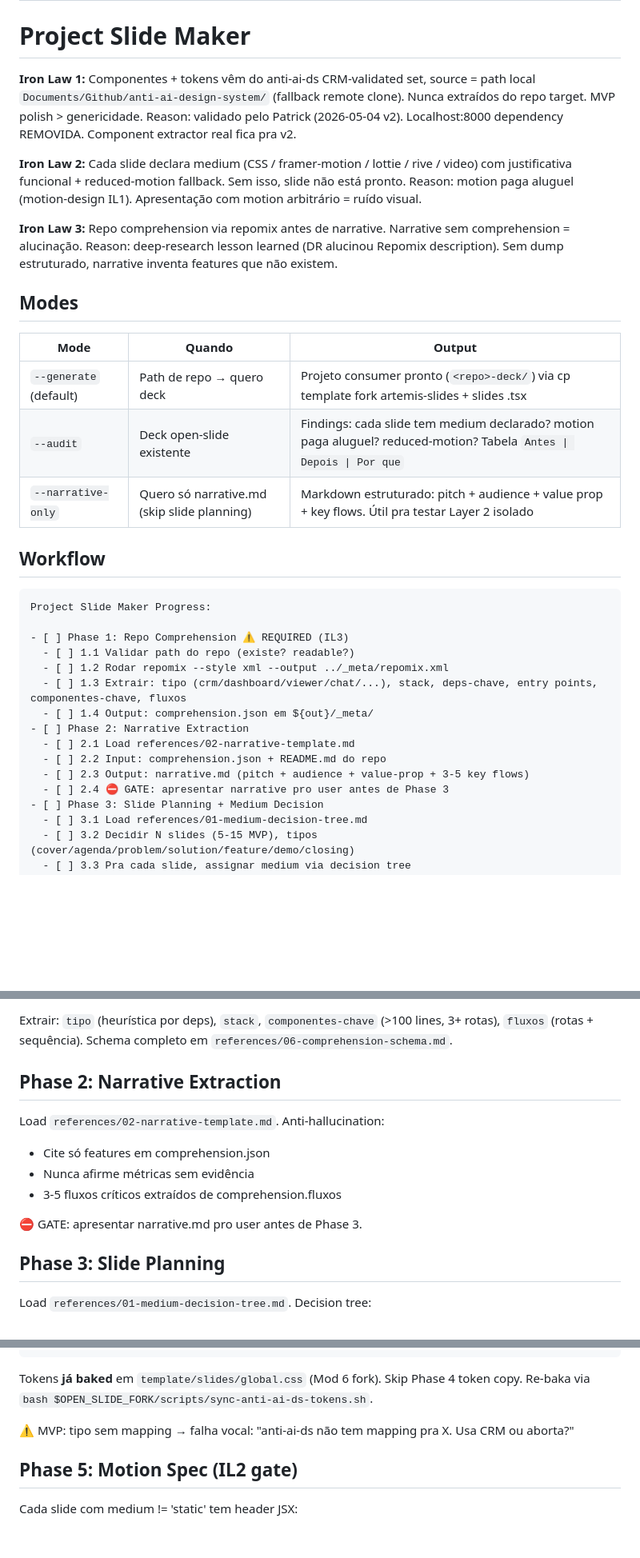
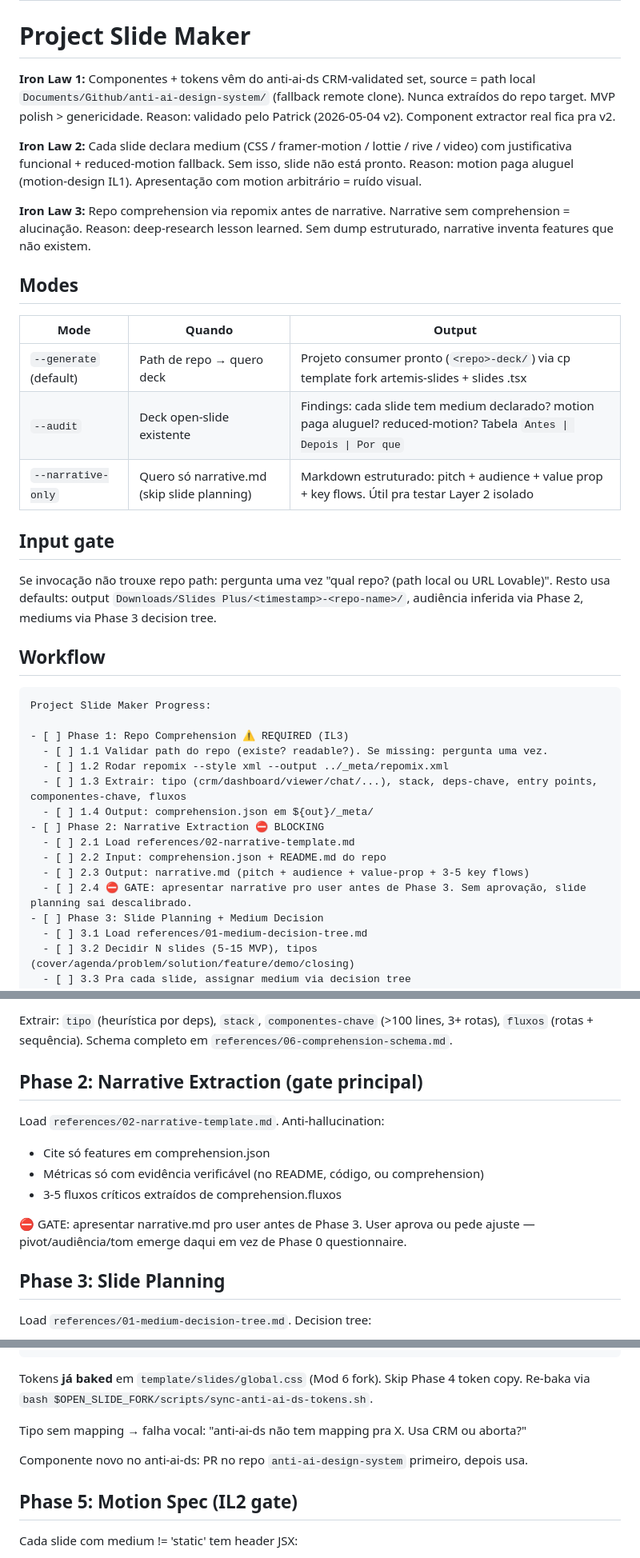
Before and after one commit to patrick-neuhaus/skillforge-arsenal, a Markdown page: skills/project-slide-maker/SKILL.md, 3 parts joined by grey strips. Shown at 80% size. GitHub-like rendering; blank space fills up the shorter version.

Commit message:
refactor(project-slide-maker): audit prompts — remove migration notes, reframe positivos
Audit Patrick (caveman feedback): prompt nao tem que falar coisa que nao adiciona — omite quando possivel.

SKILL.md changes:
- Iron Law 1: tira frase 'Localhost:8000 dependency REMOVIDA' (migration v1, v2 estavel)
- Anti-patterns: remove 3 entries
  - 'Localhost:8000 dependency — REMOVIDA v2' (migration)
  - 'Phase 7 so HTTP — gap v1 createRoot' (migration)
- Anti-pattern reframe positivo (2 entries):
  - 'Componente novo no anti-ai-ds set sem aprovacao Patrick — drift' -> 'Componente novo no anti-ai-ds: PR no repo primeiro, depois consome.'
  - 'Mais de 15 slides MVP — fica longo' -> 'Limite 5-15 slides MVP. Mais que isso = reuniao prospect cansa.'
- Phase 7 narrative: remove migration note (Mod 2 do fork previne createRoot, runtime grep cobre regressao). Substituido por just-the-rules.
- Nova section 'Input gate': se invocacao sem repo path, pergunta uma vez. Resto = defaults. Cobre validate.py warning sem virar Phase 0 questionnaire.
- Phase 2 promovida pra ⛔ BLOCKING (gate principal — narrative aprovacao replaces interview).

References changes:
- 03-anti-ai-ds-bridge.md: remove header migration 'v2 (2026-05-04): source = path local. Localhost:8000 dependency REMOVIDA.' Substituido por single line 'Source = path local filesystem.' Section 'Nao fazer' reframed -> 'Boundaries' positiva.
- 05-orchestrator-recipe.md: remove tabela 'Steps removidos vs v1' (info ja em MAINTENANCE.md + git log).

Validacao:
- skill-builder validate.py: PASS, 233 linhas, 1 warning soft (line count proximo de 250)
- prompt-engineer mental rubric: score sobe de 85 pra ~88 (R006 anti-patterns positivos sobe de 70 pra ~85)
- IL-10: skill em cooldown 2026-05-04..2026-05-11.

Co-Authored-By: Claude Opus 4.7 (1M context) <noreply@anthropic.com>

````diff
--- a/skills/project-slide-maker/SKILL.md
+++ b/skills/project-slide-maker/SKILL.md
@@ -5,11 +5,11 @@ description: "Gera apresentação de slides open-slide.dev a partir de repositó
 
 # Project Slide Maker
 
-**Iron Law 1:** Componentes + tokens vêm do anti-ai-ds CRM-validated set, source = path local `Documents/Github/anti-ai-design-system/` (fallback remote clone). Nunca extraídos do repo target. MVP polish > genericidade. Reason: validado pelo Patrick (2026-05-04 v2). Localhost:8000 dependency REMOVIDA. Component extractor real fica pra v2.
+**Iron Law 1:** Componentes + tokens vêm do anti-ai-ds CRM-validated set, source = path local `Documents/Github/anti-ai-design-system/` (fallback remote clone). Nunca extraídos do repo target. MVP polish > genericidade. Reason: validado pelo Patrick (2026-05-04 v2). Component extractor real fica pra v2.
 
 **Iron Law 2:** Cada slide declara medium (CSS / framer-motion / lottie / rive / video) com justificativa funcional + reduced-motion fallback. Sem isso, slide não está pronto. Reason: motion paga aluguel (motion-design IL1). Apresentação com motion arbitrário = ruído visual.
 
-**Iron Law 3:** Repo comprehension via repomix antes de narrative. Narrative sem comprehension = alucinação. Reason: deep-research lesson learned (DR alucinou Repomix description). Sem dump estruturado, narrative inventa features que não existem.
+**Iron Law 3:** Repo comprehension via repomix antes de narrative. Narrative sem comprehension = alucinação. Reason: deep-research lesson learned. Sem dump estruturado, narrative inventa features que não existem.
 
 ## Modes
 
@@ -19,21 +19,25 @@ description: "Gera apresentação de slides open-slide.dev a partir de repositó
 | `--audit` | Deck open-slide existente | Findings: cada slide tem medium declarado? motion paga aluguel? reduced-motion? Tabela `Antes \| Depois \| Por que` |
 | `--narrative-only` | Quero só narrative.md (skip slide planning) | Markdown estruturado: pitch + audience + value prop + key flows. Útil pra testar Layer 2 isolado |
 
+## Input gate
+
+Se invocação não trouxe repo path: pergunta uma vez "qual repo? (path local ou URL Lovable)". Resto usa defaults: output `Downloads/Slides Plus/<timestamp>-<repo-name>/`, audiência inferida via Phase 2, mediums via Phase 3 decision tree.
+
 ## Workflow
 
 ```
 Project Slide Maker Progress:
 
 - [ ] Phase 1: Repo Comprehension ⚠️ REQUIRED (IL3)
-  - [ ] 1.1 Validar path do repo (existe? readable?)
+  - [ ] 1.1 Validar path do repo (existe? readable?). Se missing: pergunta uma vez.
   - [ ] 1.2 Rodar repomix --style xml --output ../_meta/repomix.xml
   - [ ] 1.3 Extrair: tipo (crm/dashboard/viewer/chat/...), stack, deps-chave, entry points, componentes-chave, fluxos
   - [ ] 1.4 Output: comprehension.json em ${out}/_meta/
-- [ ] Phase 2: Narrative Extraction
+- [ ] Phase 2: Narrative Extraction ⛔ BLOCKING
   - [ ] 2.1 Load references/02-narrative-template.md
   - [ ] 2.2 Input: comprehension.json + README.md do repo
   - [ ] 2.3 Output: narrative.md (pitch + audience + value-prop + 3-5 key flows)
-  - [ ] 2.4 ⛔ GATE: apresentar narrative pro user antes de Phase 3
+  - [ ] 2.4 ⛔ GATE: apresentar narrative pro user antes de Phase 3. Sem aprovação, slide planning sai descalibrado.
 - [ ] Phase 3: Slide Planning + Medium Decision
   - [ ] 3.1 Load references/01-medium-decision-tree.md
   - [ ] 3.2 Decidir N slides (5-15 MVP), tipos (cover/agenda/problem/solution/feature/demo/closing)
@@ -76,14 +80,14 @@ Flag mudou em repomix v1.14: `--output-style` → `--style`.
 
 Extrair: `tipo` (heurística por deps), `stack`, `componentes-chave` (>100 lines, 3+ rotas), `fluxos` (rotas + sequência). Schema completo em `references/06-comprehension-schema.md`.
 
-## Phase 2: Narrative Extraction
+## Phase 2: Narrative Extraction (gate principal)
 
 Load `references/02-narrative-template.md`. Anti-hallucination:
 - Cite só features em comprehension.json
-- Nunca afirme métricas sem evidência
+- Métricas só com evidência verificável (no README, código, ou comprehension)
 - 3-5 fluxos críticos extraídos de comprehension.fluxos
 
-⛔ GATE: apresentar narrative.md pro user antes de Phase 3.
+⛔ GATE: apresentar narrative.md pro user antes de Phase 3. User aprova ou pede ajuste — pivot/audiência/tom emerge daqui em vez de Phase 0 questionnaire.
 
 ## Phase 3: Slide Planning
 
@@ -110,7 +114,9 @@ data-tool → aa-card, aa-input → csv-mock
 
 Tokens **já baked** em `template/slides/global.css` (Mod 6 fork). Skip Phase 4 token copy. Re-baka via `bash $OPEN_SLIDE_FORK/scripts/sync-anti-ai-ds-tokens.sh`.
 
-⚠️ MVP: tipo sem mapping → falha vocal: "anti-ai-ds não tem mapping pra X. Usa CRM ou aborta?"
+Tipo sem mapping → falha vocal: "anti-ai-ds não tem mapping pra X. Usa CRM ou aborta?"
+
+Componente novo no anti-ai-ds: PR no repo `anti-ai-design-system` primeiro, depois usa.
 
 ## Phase 5: Motion Spec (IL2 gate)
 
````
Also changed, not shown: other parts of skills/project-slide-maker/SKILL.md (+5 -9 lines), 2 other files.
